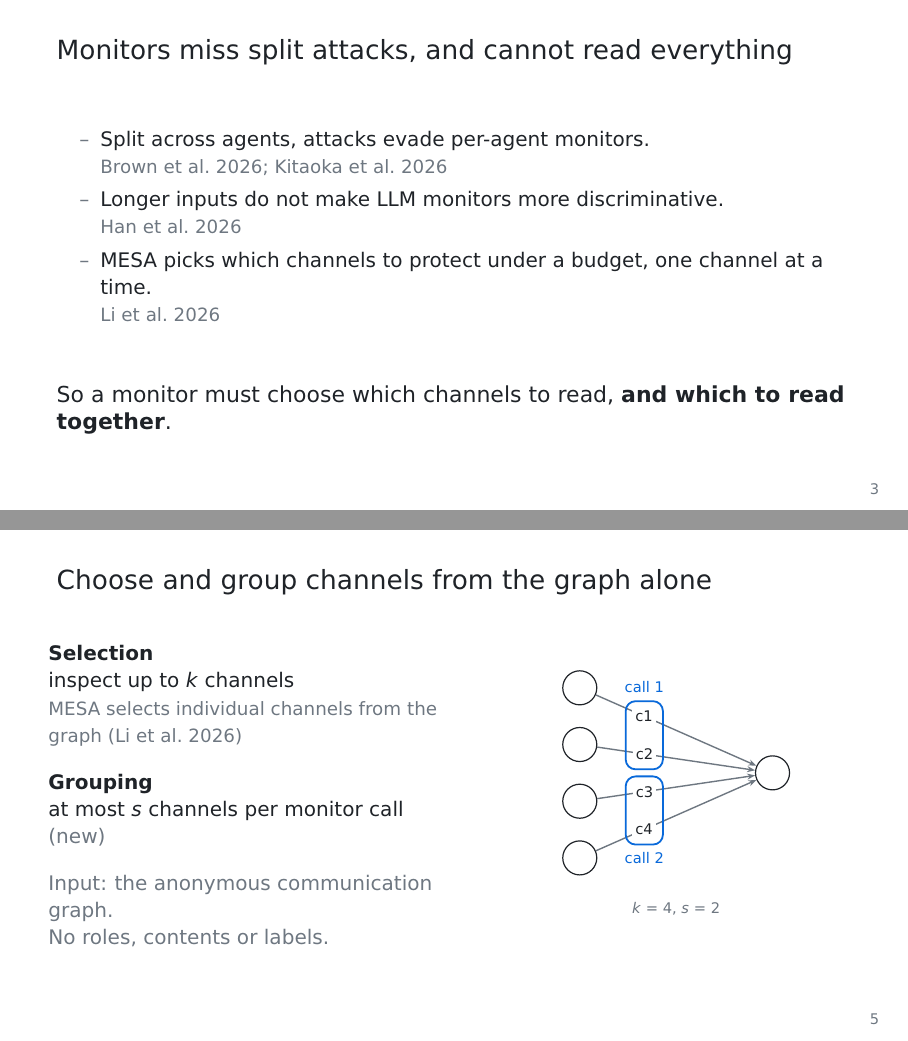
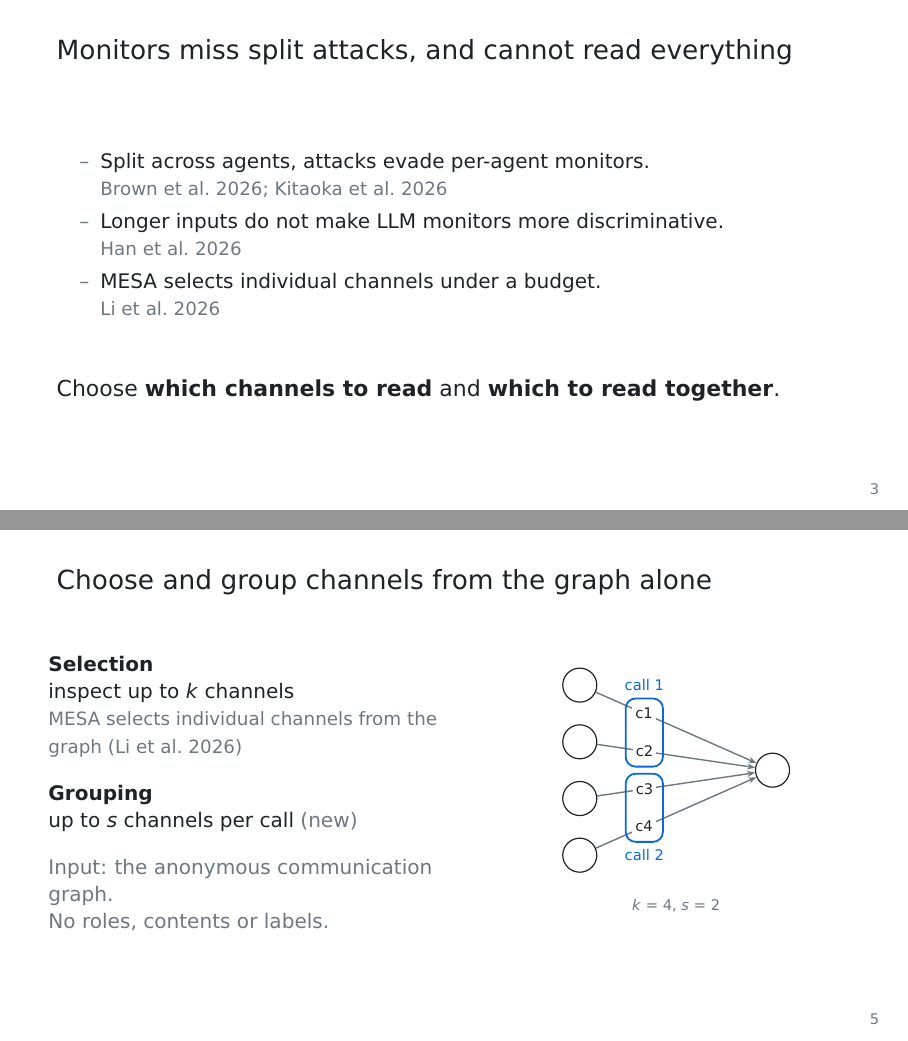
Before and after one commit to kostadindev/joint-monitoring-release, LaTeX slides (slides/slides.tex): pages 4 and 6 of 9, joined at a grey line. The pictures show the PDF file slides/slides.pdf that the author committed with the source.

Commit message:
Slides: clearer charts and wording

```diff
--- a/slides/slides.tex
+++ b/slides/slides.tex
@@ -76,17 +76,17 @@ Apart Research Swarm Alignment Hackathon, November 2026}
       {\color{mute}\small Brown et al.\ 2026; Kitaoka et al.\ 2026}
 \item Longer inputs do not make LLM monitors more discriminative.\\
       {\color{mute}\small Han et al.\ 2026}
-\item MESA picks which channels to protect under a budget, one channel at a time.\\
+\item MESA selects individual channels under a budget.\\
       {\color{mute}\small Li et al.\ 2026}
 \end{itemize}
 \vspace{18pt}
-{\large So a monitor must choose which channels to read, \textbf{and which to read together}.}
+{\large Choose \textbf{which channels to read} and \textbf{which to read together}.}
 \end{frame}
 
 % ---------------------------------------------------------------------------
 \begin{frame}{Same budget, only the right pair catches the lie}
 \centering
-\includegraphics[width=\textwidth]{overview.png}
+\makebox[\textwidth][c]{\includegraphics[width=1.06\textwidth]{overview.png}}
 \src{A compromised database agent says the purchase was 65 days ago; billing says 20. Illustration on MESA's customer-service topology (Li et al.\ 2026).}
 \end{frame}
 
@@ -98,7 +98,7 @@ Apart Research Swarm Alignment Hackathon, November 2026}
 inspect up to $k$ channels\\{\color{mute}\small MESA selects individual channels from the graph (Li et al.\ 2026)}
 \par\vspace{10pt}
 \textbf{Grouping}\par
-at most $s$ channels per monitor call {\color{mute}(new)}
+up to $s$ channels per call {\color{mute}(new)}
 \par\vspace{10pt}
 {\color{mute}Input: the anonymous communication graph.\\No roles, contents or labels.}
 \end{column}
@@ -122,7 +122,7 @@ at most $s$ channels per monitor call {\color{mute}(new)}
 \begin{tikzpicture}
 \begin{axis}[
   ylabel={false origins caught},ylabel style={font=\small},
-  width=9cm,height=4.6cm,
+  width=10.2cm,height=4.8cm,
   ybar=5pt,bar width=13pt,
   ymin=0,ymax=60,ytick={0,20,40,60},
   yticklabel={\pgfmathprintnumber{\tick}\%},
@@ -133,6 +133,7 @@ at most $s$ channels per monitor call {\color{mute}(new)}
   tick label style={font=\small},
   nodes near coords,nodes near coords style={font=\scriptsize},
   point meta=explicit symbolic,
+  nodes near coords style={font=\small},
   area legend,
   legend style={draw=none,font=\small,at={(0.5,-0.24)},anchor=north,legend columns=-1,
     /tikz/every even column/.append style={column sep=10pt}},
@@ -171,7 +173,7 @@ at most $s$ channels per monitor call {\color{mute}(new)}
 \end{frame}
 
 % ---------------------------------------------------------------------------
-\begin{frame}{Takeaways}
+\begin{frame}{What monitors read together decides what they catch}
 \begin{itemize}
 \item What a monitor reads \emph{together} decides what it can catch.
 \item The graph says which channels to pair, but only when evidence follows it.
```
Also changed, not shown: slides/slides.pdf, slides/slides.tex (7 more changed lines).
